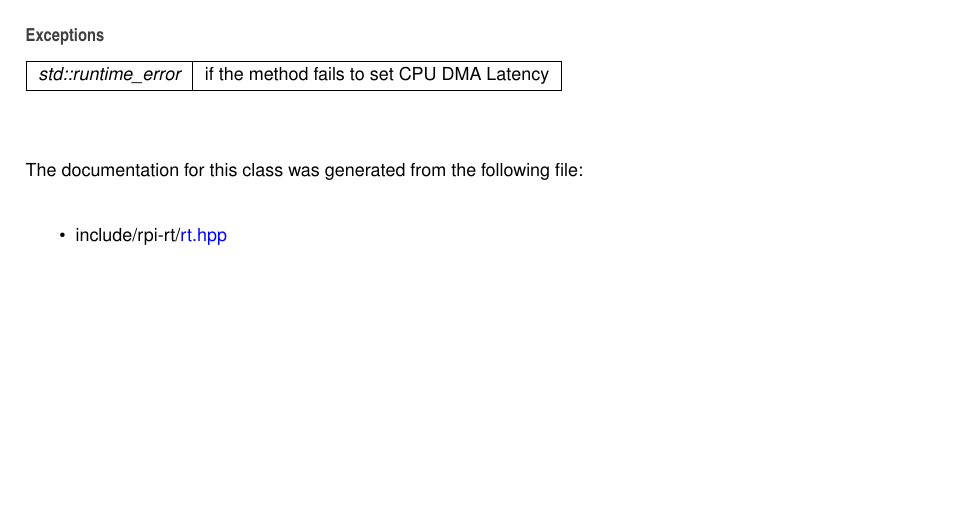
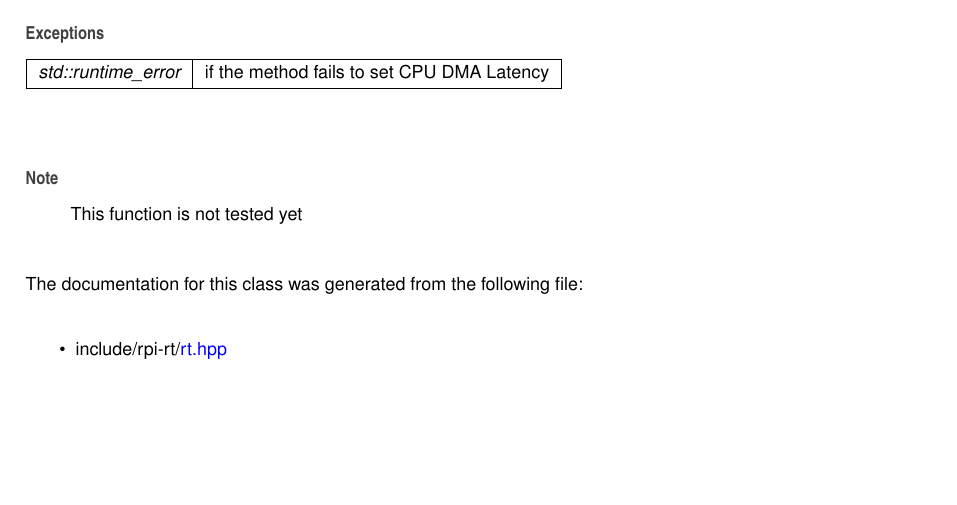
Before and after one commit to vedran97/rpi-rt, a LaTeX book (docs/latex/refman.tex, which reads docs/latex/classrpi__rt_1_1rt__settings.tex): part of page 18 of 21, cut so that both start at the same text. Compiled offline with pdfLaTeX.

Commit message:
Documentation Update

```diff
--- a/docs/latex/classrpi__rt_1_1rt__settings.tex
+++ b/docs/latex/classrpi__rt_1_1rt__settings.tex
@@ -175,6 +174,9 @@ Set C\+PU D\+MA Latency to 0, Find more information here\+:https\+://access.redh
 {\em std\+::runtime\+\_\+error} & if the method fails to set C\+PU D\+MA Latency \\
 \hline
 \end{DoxyExceptions}
+\begin{DoxyNote}{Note}
+This function is not tested yet
+\end{DoxyNote}
 
 
 The documentation for this class was generated from the following file\+:\begin{DoxyCompactItemize}
```
Also changed, not shown: docs/latex/rt_8hpp.tex (+1 -2 lines), docs/latex/classrpi__rt_1_1rt__settings__coll__graph.pdf, docs/latex/rt_8hpp__incl.pdf, docs/latex/classrpi__rt_1_1rt__settings.tex (3 more changed lines), 3 other files.
